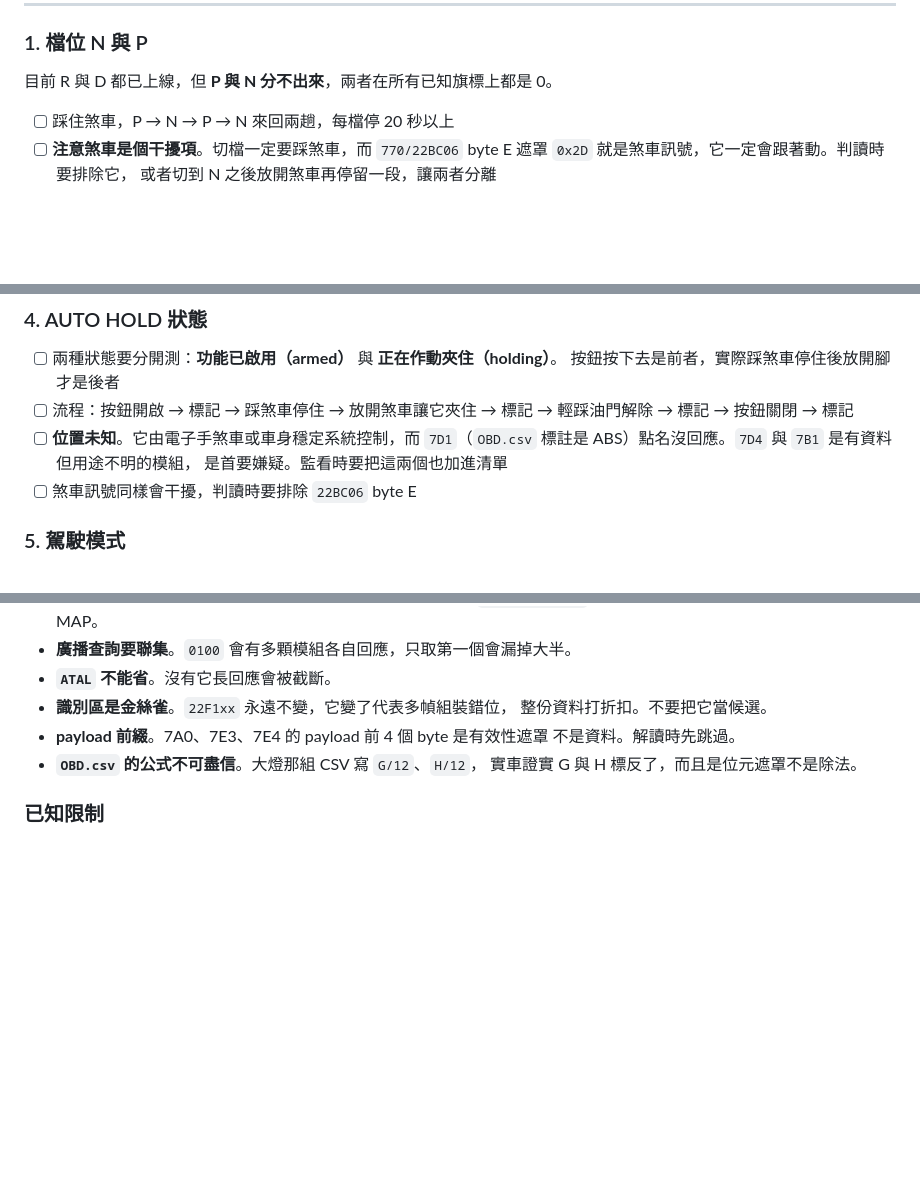
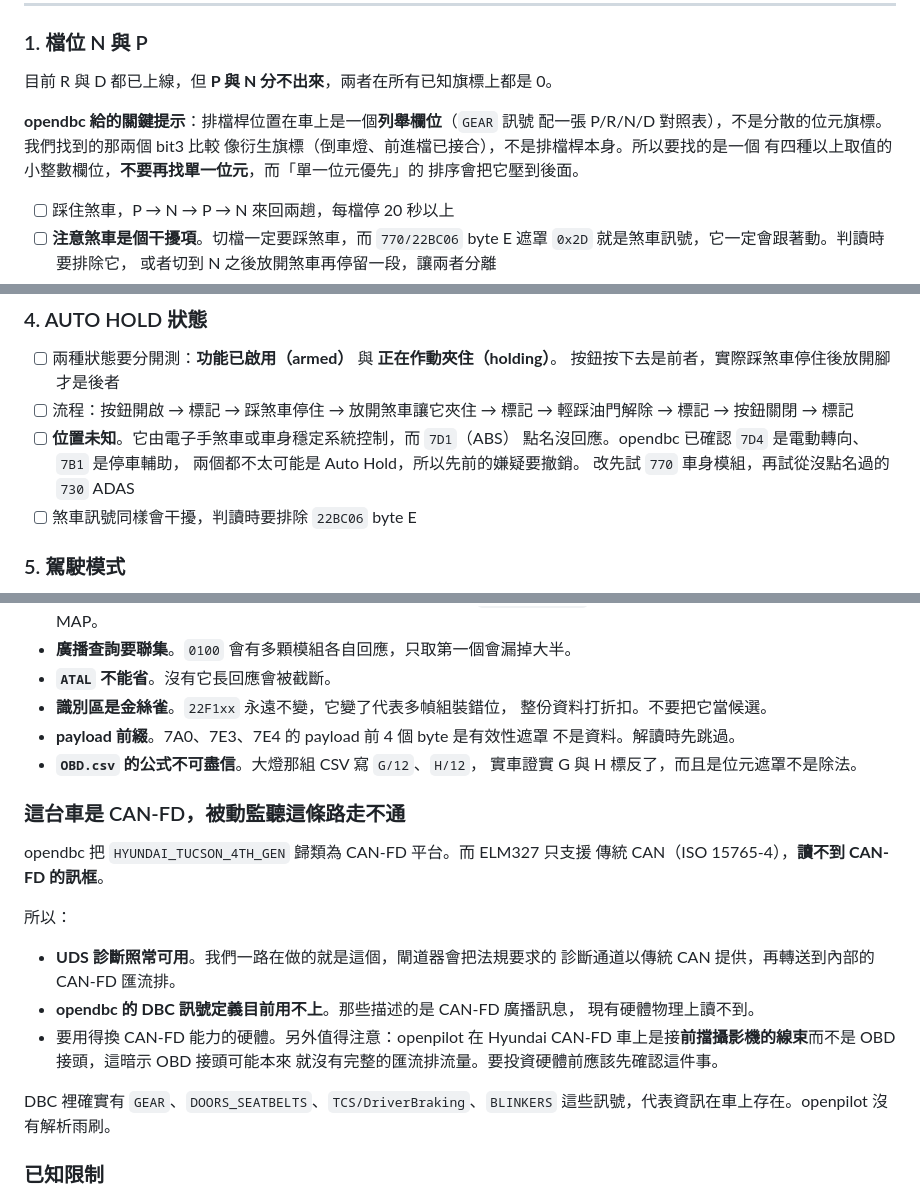
Before and after one commit to binomial0418/NX4Board, a Markdown page: obdlab/TODO.md, 3 parts joined by grey strips. Drawn GitHub-style; blank space fills up the shorter version.

```diff
--- a/obdlab/TODO.md
+++ b/obdlab/TODO.md
@@ -16,6 +16,12 @@
 ### 1. 檔位 N 與 P
 
 目前 R 與 D 都已上線，但 **P 與 N 分不出來**，兩者在所有已知旗標上都是 0。
+
+**opendbc 給的關鍵提示**：排檔桿位置在車上是一個**列舉欄位**（`GEAR` 訊號
+配一張 P/R/N/D 對照表），不是分散的位元旗標。我們找到的那兩個 bit3 比較
+像衍生旗標（倒車燈、前進檔已接合），不是排檔桿本身。所以要找的是一個
+有四種以上取值的小整數欄位，**不要再找單一位元**，而「單一位元優先」的
+排序會把它壓到後面。
 
 - [ ] 踩住煞車，P → N → P → N 來回兩趟，每檔停 20 秒以上
 - [ ] **注意煞車是個干擾項**。切檔一定要踩煞車，而 `770/22BC06` byte E
@@ -64,9 +70,10 @@
       按鈕按下去是前者，實際踩煞車停住後放開腳才是後者
 - [ ] 流程：按鈕開啟 → 標記 → 踩煞車停住 → 放開煞車讓它夾住 → 標記 →
       輕踩油門解除 → 標記 → 按鈕關閉 → 標記
-- [ ] **位置未知**。它由電子手煞車或車身穩定系統控制，而 `7D1`（`OBD.csv`
-      標註是 ABS）點名沒回應。`7D4` 與 `7B1` 是有資料但用途不明的模組，
-      是首要嫌疑。監看時要把這兩個也加進清單
+- [ ] **位置未知**。它由電子手煞車或車身穩定系統控制，而 `7D1`（ABS）
+      點名沒回應。opendbc 已確認 `7D4` 是電動轉向、`7B1` 是停車輔助，
+      兩個都不太可能是 Auto Hold，所以先前的嫌疑要撤銷。
+      改先試 `770` 車身模組，再試從沒點名過的 `730` ADAS
 - [ ] 煞車訊號同樣會干擾，判讀時要排除 `22BC06` byte E
 
 ### 5. 駕駛模式
@@ -126,6 +133,24 @@
 - **`OBD.csv` 的公式不可盡信**。大燈那組 CSV 寫 `G/12`、`H/12`，
   實車證實 G 與 H 標反了，而且是位元遮罩不是除法。
 
+### 這台車是 CAN-FD，被動監聽這條路走不通
+
+opendbc 把 `HYUNDAI_TUCSON_4TH_GEN` 歸類為 CAN-FD 平台。而 ELM327 只支援
+傳統 CAN（ISO 15765-4），**讀不到 CAN-FD 的訊框**。
+
+所以：
+
+- **UDS 診斷照常可用**。我們一路在做的就是這個，閘道器會把法規要求的
+  診斷通道以傳統 CAN 提供，再轉送到內部的 CAN-FD 匯流排。
+- **opendbc 的 DBC 訊號定義目前用不上**。那些描述的是 CAN-FD 廣播訊息，
+  現有硬體物理上讀不到。
+- 要用得換 CAN-FD 能力的硬體。另外值得注意：openpilot 在 Hyundai CAN-FD
+  車上是接**前擋攝影機的線束**而不是 OBD 接頭，這暗示 OBD 接頭可能本來
+  就沒有完整的匯流排流量。要投資硬體前應該先確認這件事。
+
+DBC 裡確實有 `GEAR`、`DOORS_SEATBELTS`、`TCS/DriverBraking`、`BLINKERS`
+這些訊號，代表資訊在車上存在。openpilot 沒有解析雨刷。
+
 ### 已知限制
 
 - **家族探索有涵蓋缺口**。只試每個家族的 `00` 與 `01` 兩個索引，
```
Also changed, not shown: obdlab/OBD_CODES.md (+28 -3 lines).
